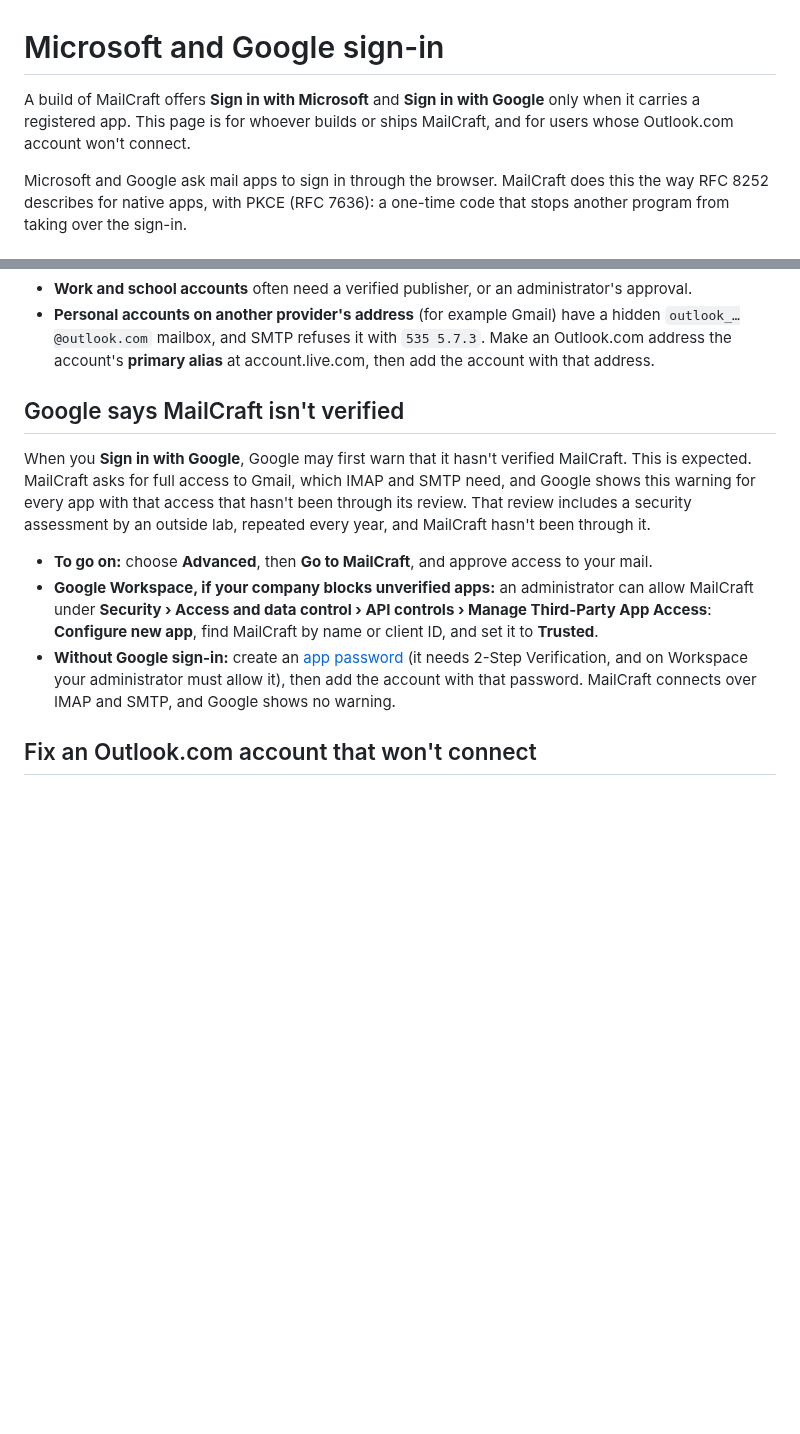
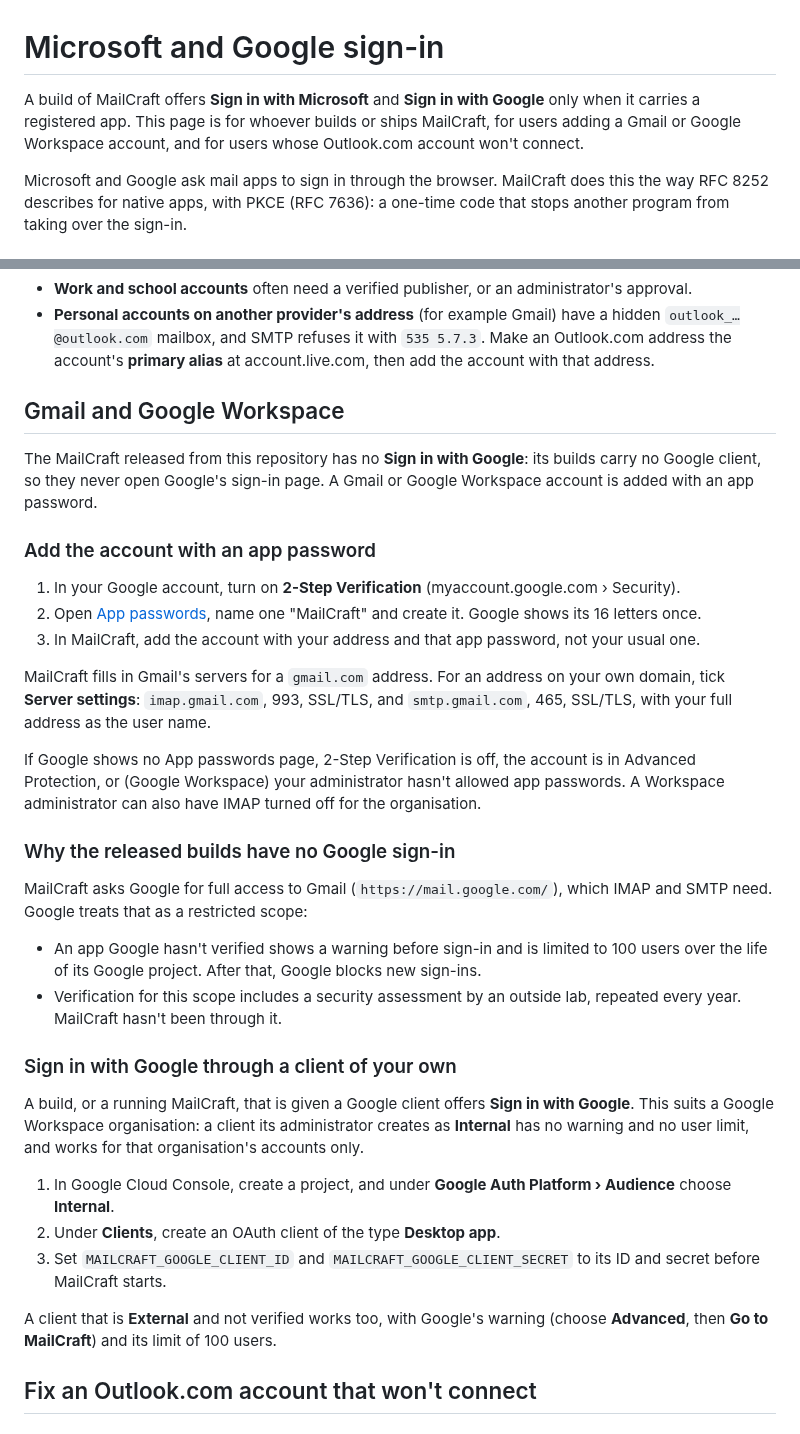
Before and after one commit to ZIDAN44/mailcraft, a Markdown page: docs/oauth.md, 2 parts joined by grey strips. GitHub-like rendering; blank space fills up the shorter version.

Commit message:
Docs: Gmail goes by app password; Google sign-in needs your own client
The released builds carry no Google client, so the page no longer
reads as if they show Google's unverified-app warning. It says how to
add Gmail with an app password, why there is no Google sign-in (the
restricted scope's 100-user limit and yearly assessment), and how an
organisation can use a client of its own.

```diff
--- a/docs/oauth.md
+++ b/docs/oauth.md
@@ -1,8 +1,8 @@
 # Microsoft and Google sign-in
 
 A build of MailCraft offers **Sign in with Microsoft** and **Sign in with Google** only when it
-carries a registered app. This page is for whoever builds or ships MailCraft, and for users whose
-Outlook.com account won't connect.
+carries a registered app. This page is for whoever builds or ships MailCraft, for users adding a
+Gmail or Google Workspace account, and for users whose Outlook.com account won't connect.
 
 Microsoft and Google ask mail apps to sign in through the browser. MailCraft does this the way
 RFC 8252 describes for native apps, with PKCE (RFC 7636): a one-time code that stops another
@@ -47,21 +47,51 @@ Two kinds of account need more:
   address the account's **primary alias** at account.live.com, then add the account with that
   address.
 
-## Google says MailCraft isn't verified
+## Gmail and Google Workspace
 
-When you **Sign in with Google**, Google may first warn that it hasn't verified MailCraft. This
-is expected. MailCraft asks for full access to Gmail, which IMAP and SMTP need, and
-Google shows this warning for every app with that access that hasn't been through its review.
-That review includes a security assessment by an outside lab, repeated every year, and MailCraft
-hasn't been through it.
+The MailCraft released from this repository has no **Sign in with Google**: its builds carry no
+Google client, so they never open Google's sign-in page. A Gmail or Google Workspace account is
+added with an app password.
 
-- **To go on:** choose **Advanced**, then **Go to MailCraft**, and approve access to your mail.
-- **Google Workspace, if your company blocks unverified apps:** an administrator can allow
-  MailCraft under **Security › Access and data control › API controls › Manage Third-Party App
-  Access**: **Configure new app**, find MailCraft by name or client ID, and set it to **Trusted**.
-- **Without Google sign-in:** create an [app password](https://support.google.com/accounts/answer/185833)
-  (it needs 2-Step Verification, and on Workspace your administrator must allow it), then add the
-  account with that password. MailCraft connects over IMAP and SMTP, and Google shows no warning.
+### Add the account with an app password
+
+1. In your Google account, turn on **2-Step Verification** (myaccount.google.com › Security).
+2. Open [App passwords](https://myaccount.google.com/apppasswords), name one "MailCraft" and
+   create it. Google shows its 16 letters once.
+3. In MailCraft, add the account with your address and that app password, not your usual one.
+
+MailCraft fills in Gmail's servers for a `gmail.com` address. For an address on your own domain,
+tick **Server settings**: `imap.gmail.com`, 993, SSL/TLS, and `smtp.gmail.com`, 465, SSL/TLS, with
+your full address as the user name.
+
+If Google shows no App passwords page, 2-Step Verification is off, the account is in Advanced
+Protection, or (Google Workspace) your administrator hasn't allowed app passwords. A Workspace
+administrator can also have IMAP turned off for the organisation.
+
+### Why the released builds have no Google sign-in
+
+MailCraft asks Google for full access to Gmail (`https://mail.google.com/`), which IMAP and SMTP
+need. Google treats that as a restricted scope:
+
+- An app Google hasn't verified shows a warning before sign-in and is limited to 100 users over
+  the life of its Google project. After that, Google blocks new sign-ins.
+- Verification for this scope includes a security assessment by an outside lab, repeated every
+  year. MailCraft hasn't been through it.
+
+### Sign in with Google through a client of your own
+
+A build, or a running MailCraft, that is given a Google client offers **Sign in with Google**.
+This suits a Google Workspace organisation: a client its administrator creates as **Internal**
+has no warning and no user limit, and works for that organisation's accounts only.
+
+1. In Google Cloud Console, create a project, and under **Google Auth Platform › Audience** choose
+   **Internal**.
+2. Under **Clients**, create an OAuth client of the type **Desktop app**.
+3. Set `MAILCRAFT_GOOGLE_CLIENT_ID` and `MAILCRAFT_GOOGLE_CLIENT_SECRET` to its ID and secret
+   before MailCraft starts.
+
+A client that is **External** and not verified works too, with Google's warning (choose
+**Advanced**, then **Go to MailCraft**) and its limit of 100 users.
 
 ## Fix an Outlook.com account that won't connect
 
```
